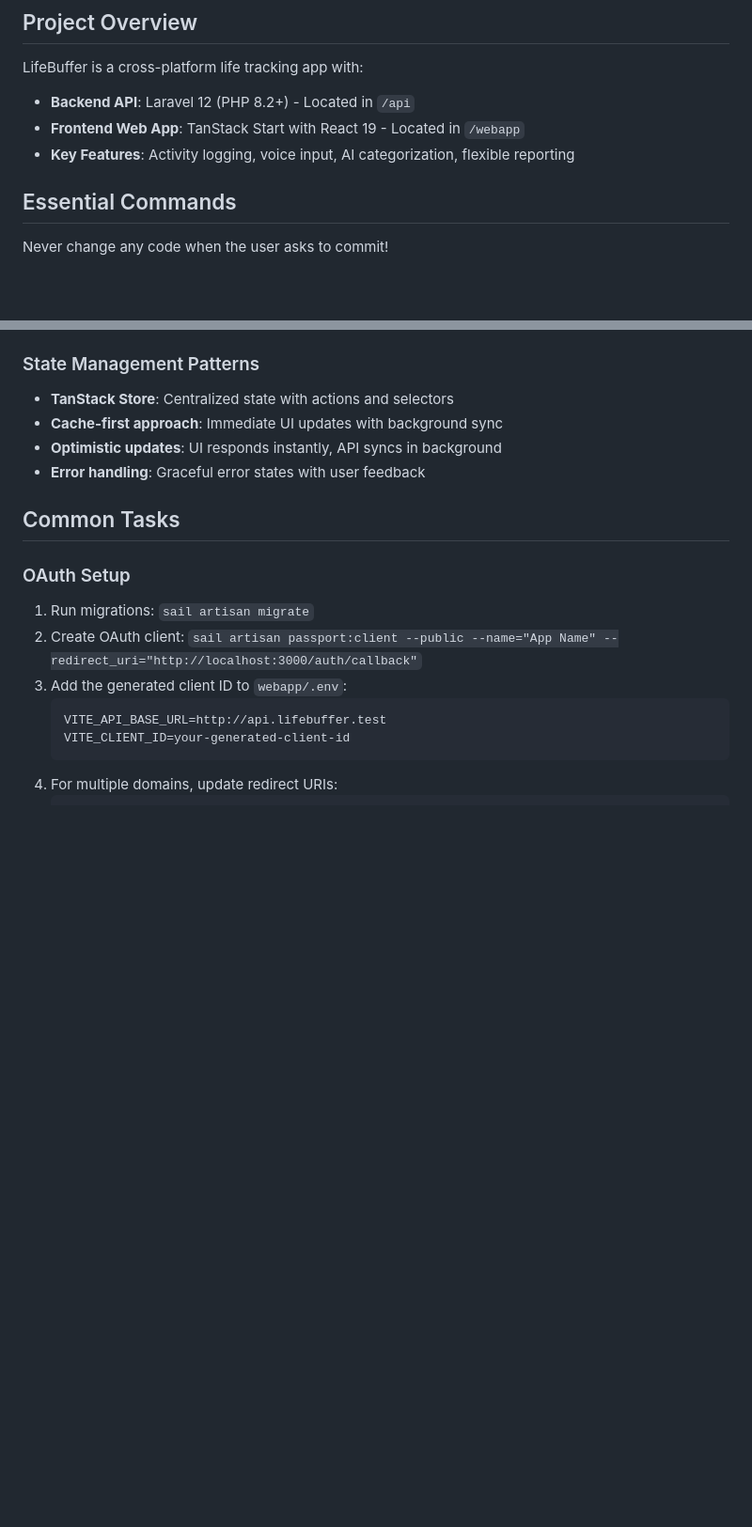
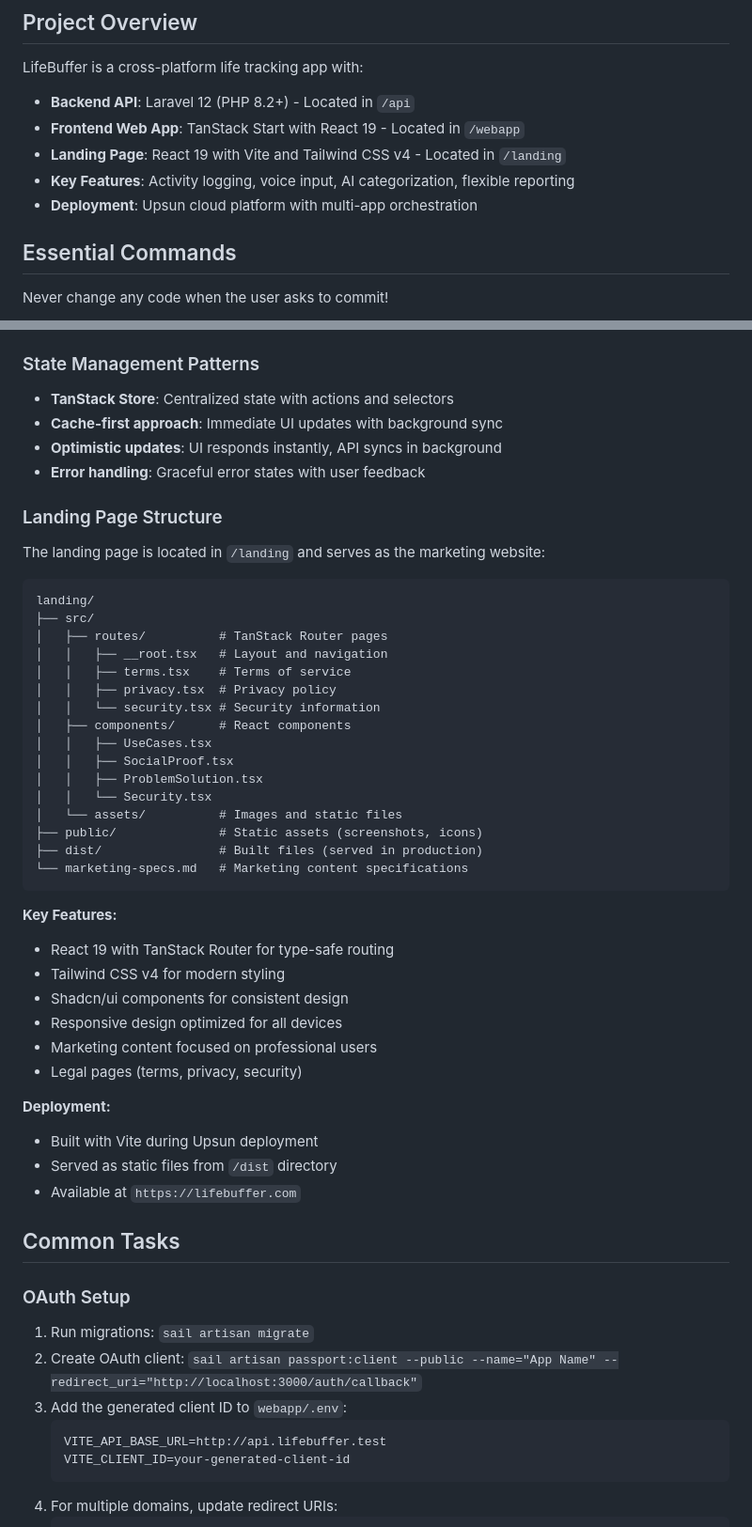
Before and after one commit to lifebuffer/webapp, a Markdown page: CLAUDE.md, 2 parts joined by grey strips. Shown at 94% size. Drawn GitHub-style; blank space fills up the shorter version.

````diff
--- a/CLAUDE.md
+++ b/CLAUDE.md
@@ -8,7 +8,9 @@ LifeBuffer is a cross-platform life tracking app with:
 
 - **Backend API**: Laravel 12 (PHP 8.2+) - Located in `/api`
 - **Frontend Web App**: TanStack Start with React 19 - Located in `/webapp`
+- **Landing Page**: React 19 with Vite and Tailwind CSS v4 - Located in `/landing`
 - **Key Features**: Activity logging, voice input, AI categorization, flexible reporting
+- **Deployment**: Upsun cloud platform with multi-app orchestration
 
 ## Essential Commands
 
@@ -358,6 +427,42 @@ Key variables to configure:
 - **Cache-first approach**: Immediate UI updates with background sync
 - **Optimistic updates**: UI responds instantly, API syncs in background
 - **Error handling**: Graceful error states with user feedback
+
+### Landing Page Structure
+
+The landing page is located in `/landing` and serves as the marketing website:
+
+```
+landing/
+├── src/
+│   ├── routes/          # TanStack Router pages
+│   │   ├── __root.tsx   # Layout and navigation
+│   │   ├── terms.tsx    # Terms of service
+│   │   ├── privacy.tsx  # Privacy policy
+│   │   └── security.tsx # Security information
+│   ├── components/      # React components
+│   │   ├── UseCases.tsx
+│   │   ├── SocialProof.tsx
+│   │   ├── ProblemSolution.tsx
+│   │   └── Security.tsx
+│   └── assets/          # Images and static files
+├── public/              # Static assets (screenshots, icons)
+├── dist/                # Built files (served in production)
+└── marketing-specs.md   # Marketing content specifications
+```
+
+**Key Features:**
+- React 19 with TanStack Router for type-safe routing
+- Tailwind CSS v4 for modern styling
+- Shadcn/ui components for consistent design
+- Responsive design optimized for all devices
+- Marketing content focused on professional users
+- Legal pages (terms, privacy, security)
+
+**Deployment:**
+- Built with Vite during Upsun deployment
+- Served as static files from `/dist` directory
+- Available at `https://lifebuffer.com`
 
 ## Common Tasks
 
````
Also changed, not shown: other parts of CLAUDE.md (+69 -2 lines), README.md (+73 -1 lines).
